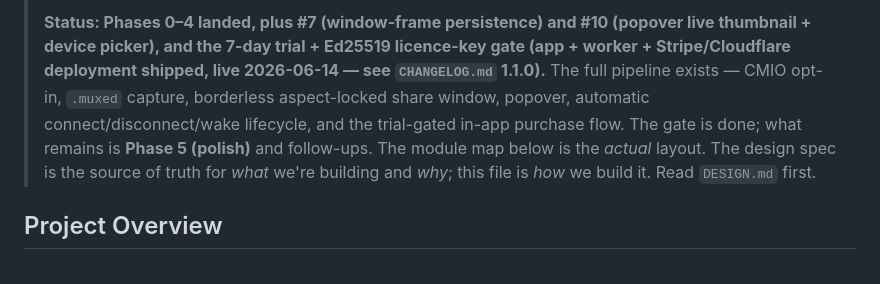
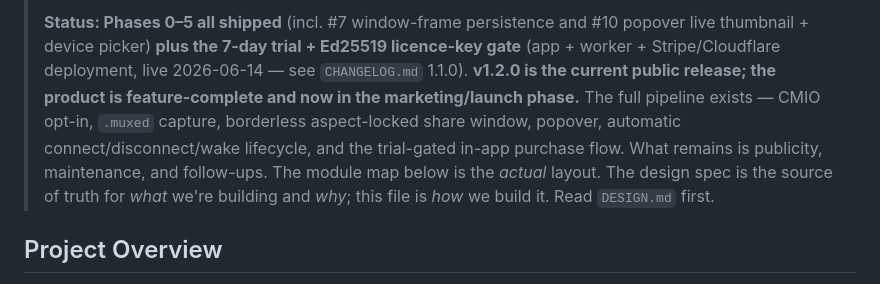
Before and after one commit to jonyardley/SharePad, a Markdown page: CLAUDE.md, the part around one of its changes. Drawn GitHub-style.

Commit message:
docs: mark SharePad shipped/feature-complete (v1.2.0), drop pre-launch status (#143)
SharePad is live and publicised — v1.2.0 is the current public release
(tagged + released 2026-06-15) and CHANGELOG covers 1.1.0 and 1.2.0. The
status headers still described it as mid-development:

- CLAUDE.md said "Phases 0–4 landed … what remains is Phase 5 (polish)",
  but Phase 5 shipped (DESIGN.md §9 shows all phases ✅).
- DESIGN.md said "Living spec — implementation in progress", but every
  phase (§9) and open question (§12) is resolved.

Update both to reflect feature-complete / maintenance / launch phase and
bump the last-reviewed dates to 2026-06-16. No behavioural change.

Co-authored-by: Jon Yardley <jon.c.yardley@gmail.com>
Co-authored-by: Claude Opus 4.8 <noreply@anthropic.com>

```diff
--- a/CLAUDE.md
+++ b/CLAUDE.md
@@ -4,13 +4,15 @@
 >
-> **Status: Phases 0–4 landed, plus #7 (window-frame persistence) and #10 (popover
-> live thumbnail + device picker), and the 7-day trial + Ed25519 licence-key gate
-> (app + worker + Stripe/Cloudflare deployment shipped, live 2026-06-14 — see
-> `CHANGELOG.md` 1.1.0).** The full pipeline exists — CMIO
-> opt-in, `.muxed` capture, borderless aspect-locked share window, popover, automatic
-> connect/disconnect/wake lifecycle, and the trial-gated in-app purchase flow. The
-> gate is done; what remains is **Phase 5 (polish)** and follow-ups. The module map below is the *actual* layout. The
-> design spec is the source of truth for *what* we're building and *why*; this file
-> is *how* we build it. Read `DESIGN.md` first.
+> **Status: Phases 0–5 all shipped** (incl. #7 window-frame persistence and #10
+> popover live thumbnail + device picker) **plus the 7-day trial + Ed25519
+> licence-key gate** (app + worker + Stripe/Cloudflare deployment, live 2026-06-14
+> — see `CHANGELOG.md` 1.1.0). **v1.2.0 is the current public release; the product
+> is feature-complete and now in the marketing/launch phase.** The full pipeline
+> exists — CMIO opt-in, `.muxed` capture, borderless aspect-locked share window,
+> popover, automatic connect/disconnect/wake lifecycle, and the trial-gated in-app
+> purchase flow. What remains is publicity, maintenance, and follow-ups. The module
+> map below is the *actual* layout. The design spec is the source of truth for
+> *what* we're building and *why*; this file is *how* we build it. Read `DESIGN.md`
+> first.
 
 ## Project Overview
 
```
Also changed, not shown: other parts of CLAUDE.md (+1 -1 lines), DESIGN.md (+3 -2 lines).
